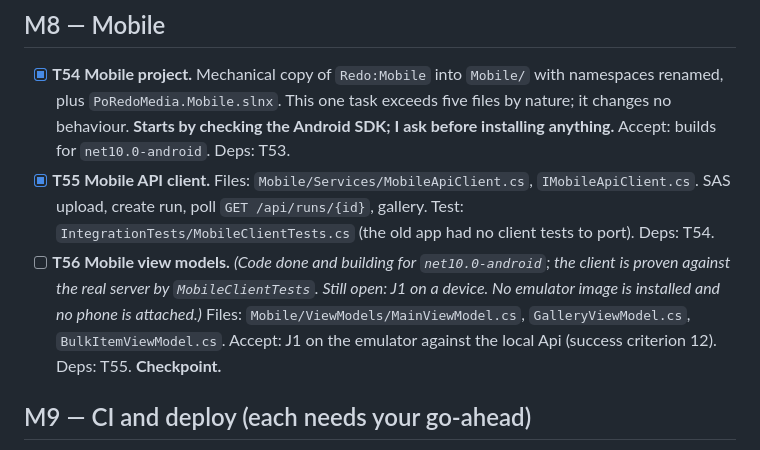
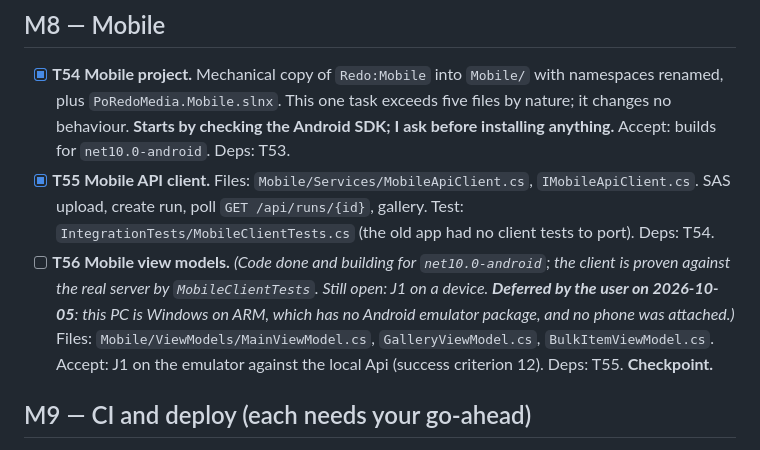
Before and after one commit to punkouter26/PoRedoMedia, a Markdown page: tasks/todo.md, the part around the change. Rendered like a GitHub page.

```diff
--- a/tasks/todo.md
+++ b/tasks/todo.md
@@ -238,7 +238,7 @@ Standard verification, unless a task says otherwise:
 - [x] **T55 Mobile API client.** Files: `Mobile/Services/MobileApiClient.cs`, `IMobileApiClient.cs`.
   SAS upload, create run, poll `GET /api/runs/{id}`, gallery. Test: `IntegrationTests/MobileClientTests.cs` (the old app had no client tests to port).
   Deps: T54.
-- [ ] **T56 Mobile view models.** *(Code done and building for `net10.0-android`; the client is proven against the real server by `MobileClientTests`. Still open: J1 on a device. No emulator image is installed and no phone is attached.)* Files: `Mobile/ViewModels/MainViewModel.cs`, `GalleryViewModel.cs`,
+- [ ] **T56 Mobile view models.** *(Code done and building for `net10.0-android`; the client is proven against the real server by `MobileClientTests`. Still open: J1 on a device. **Deferred by the user on 2026-10-05**: this PC is Windows on ARM, which has no Android emulator package, and no phone was attached.)* Files: `Mobile/ViewModels/MainViewModel.cs`, `GalleryViewModel.cs`,
   `BulkItemViewModel.cs`. Accept: J1 on the emulator against the local Api (success criterion 12).
   Deps: T55. **Checkpoint.**
 
```
Also changed, not shown: SPEC.md (+1 -0 lines).
